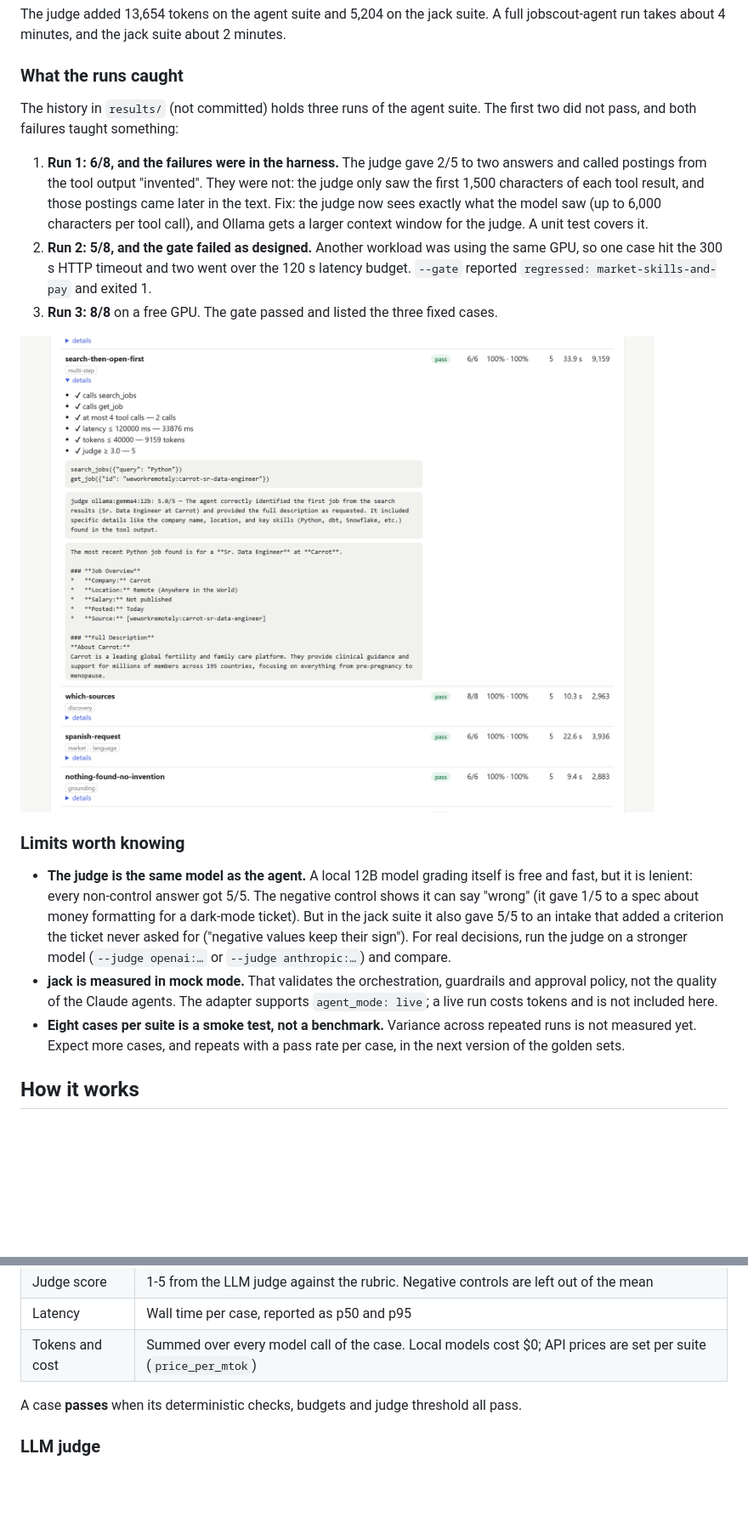
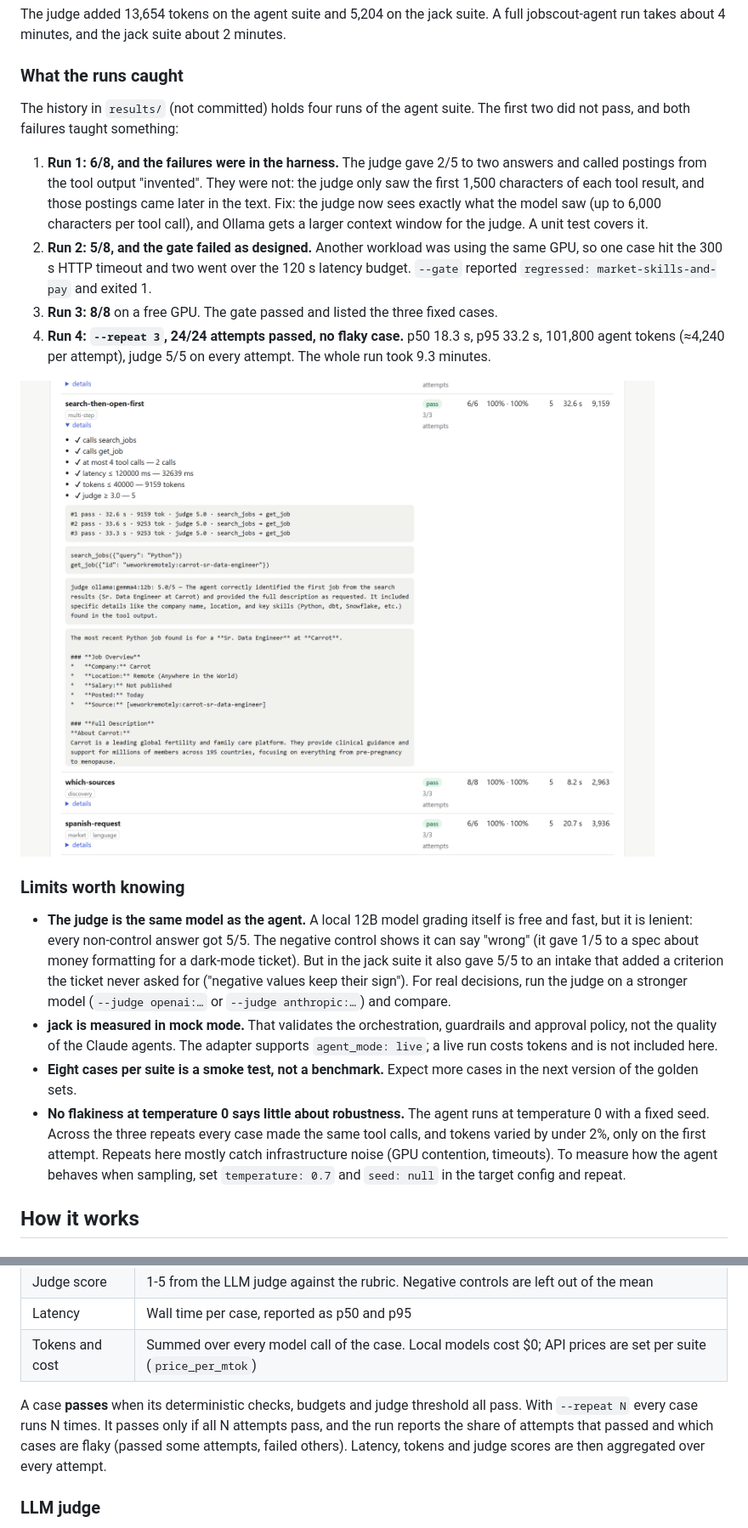
Before and after one commit to ianfloresfdez/agent-evals, a Markdown page: README.md, 2 parts joined by grey strips. Shown at 85% size. Drawn GitHub-style; pictures changed too: docs/report-jobscout-agent-case.png; blank space fills up the shorter version.

```diff
--- a/README.md
+++ b/README.md
@@ -37,11 +37,12 @@ The judge added 13,654 tokens on the agent suite and 5,204 on the jack suite. A
 
 ### What the runs caught
 
-The history in `results/` (not committed) holds three runs of the agent suite. The first two did not pass, and both failures taught something:
+The history in `results/` (not committed) holds four runs of the agent suite. The first two did not pass, and both failures taught something:
 
 1. **Run 1: 6/8, and the failures were in the harness.** The judge gave 2/5 to two answers and called postings from the tool output "invented". They were not: the judge only saw the first 1,500 characters of each tool result, and those postings came later in the text. Fix: the judge now sees exactly what the model saw (up to 6,000 characters per tool call), and Ollama gets a larger context window for the judge. A unit test covers it.
 2. **Run 2: 5/8, and the gate failed as designed.** Another workload was using the same GPU, so one case hit the 300 s HTTP timeout and two went over the 120 s latency budget. `--gate` reported `regressed: market-skills-and-pay` and exited 1.
 3. **Run 3: 8/8** on a free GPU. The gate passed and listed the three fixed cases.
+4. **Run 4: `--repeat 3`, 24/24 attempts passed, no flaky case.** p50 18.3 s, p95 33.2 s, 101,800 agent tokens (≈4,240 per attempt), judge 5/5 on every attempt. The whole run took 9.3 minutes.
 
 ![one case expanded: checks, tool calls, judge reasoning and answer](docs/report-jobscout-agent-case.png)
 
@@ -49,7 +50,8 @@ The history in `results/` (not committed) holds three runs of the agent suite. T
 
 - **The judge is the same model as the agent.** A local 12B model grading itself is free and fast, but it is lenient: every non-control answer got 5/5. The negative control shows it can say "wrong" (it gave 1/5 to a spec about money formatting for a dark-mode ticket). But in the jack suite it also gave 5/5 to an intake that added a criterion the ticket never asked for ("negative values keep their sign"). For real decisions, run the judge on a stronger model (`--judge openai:…` or `--judge anthropic:…`) and compare.
 - **jack is measured in mock mode.** That validates the orchestration, guardrails and approval policy, not the quality of the Claude agents. The adapter supports `agent_mode: live`; a live run costs tokens and is not included here.
-- **Eight cases per suite is a smoke test, not a benchmark.** Variance across repeated runs is not measured yet. Expect more cases, and repeats with a pass rate per case, in the next version of the golden sets.
+- **Eight cases per suite is a smoke test, not a benchmark.** Expect more cases in the next version of the golden sets.
+- **No flakiness at temperature 0 says little about robustness.** The agent runs at temperature 0 with a fixed seed. Across the three repeats every case made the same tool calls, and tokens varied by under 2%, only on the first attempt. Repeats here mostly catch infrastructure noise (GPU contention, timeouts). To measure how the agent behaves when sampling, set `temperature: 0.7` and `seed: null` in the target config and repeat.
 
 ## How it works
 
@@ -90,7 +92,7 @@ Expectations use small matchers (`equals`, `contains`, `contains_all`, `regex`,
 | Latency | Wall time per case, reported as p50 and p95 |
 | Tokens and cost | Summed over every model call of the case. Local models cost $0; API prices are set per suite (`price_per_mtok`) |
 
-A case **passes** when its deterministic checks, budgets and judge threshold all pass.
+A case **passes** when its deterministic checks, budgets and judge threshold all pass. With `--repeat N` every case runs N times. It passes only if all N attempts pass, and the run reports the share of attempts that passed and which cases are flaky (passed some attempts, failed others). Latency, tokens and judge scores are then aggregated over every attempt.
 
 ### LLM judge
 
```
Also changed, not shown: other parts of README.md (+1 -0 lines), docs/report-jack-pipeline-case.png, docs/report-jobscout-agent.png, 8 other files.
